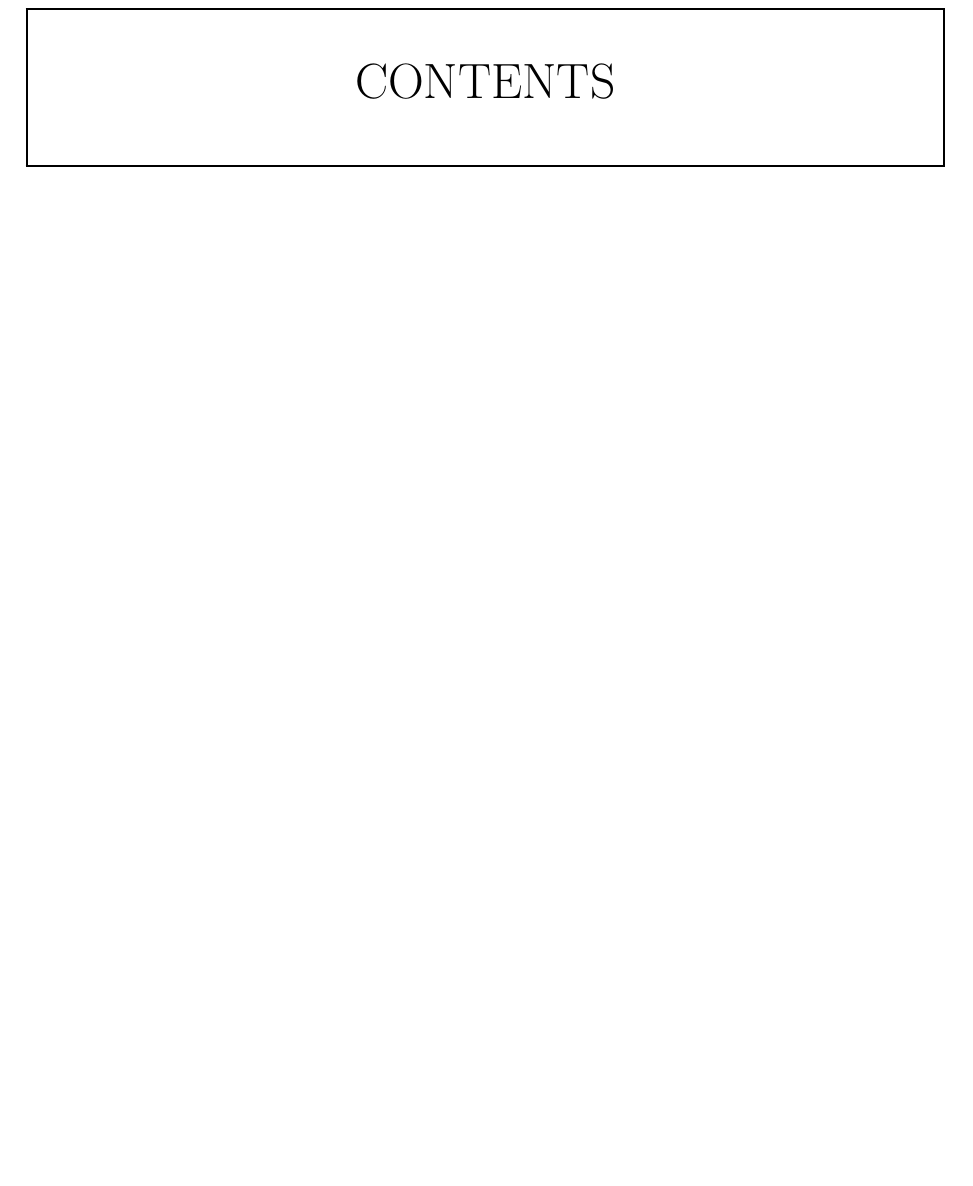
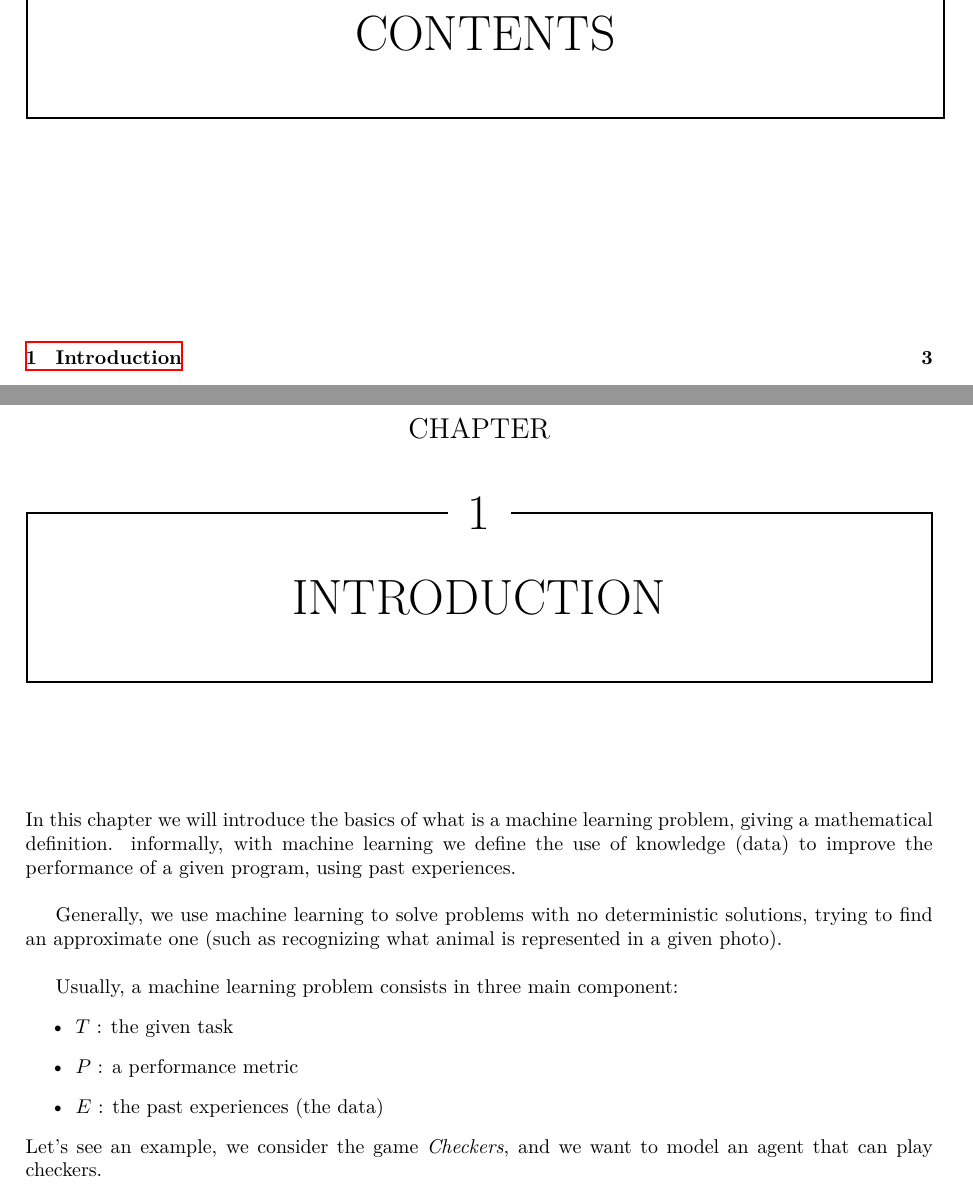
Before and after one commit to CasuFrost/university-notes-AIRO, a LaTeX thesis (Artificial intelligence/LatexSourceFile/ArtificialIntelligence.tex): part of page 3 of 3 before the commit and two parts of pages 3 and 4 of 4 after it, the two joined at a grey line, cut so that both start at the same text, the shorter picture padded with empty space. Compiled offline with XeLaTeX.

Commit message:
Add introduction chapter on machine learning basics
Introduced a new chapter explaining the fundamentals of machine learning, including a mathematical definition, typical use cases, and the main components of a machine learning problem. Added an example related to modeling an agent for the game of Checkers.

```diff
--- a/Artificial intelligence/LatexSourceFile/ArtificialIntelligence.tex
+++ b/Artificial intelligence/LatexSourceFile/ArtificialIntelligence.tex
@@ -60,5 +60,15 @@ This document summarizes and presents the topics for the \titolo course for the
 %==================FOOTER e HEADER=======================%
 
 %==================INIZIO======================%
+\chapter{Introduction}
+In this chapter we will introduce the basics of what is a machine learning problem, giving a mathematical definition. informally, with machine learning we define the use of knowledge (data) to improve the performance of a given program, using past experiences.\bigskip
 
+Generally, we use machine learning to solve problems with no deterministic solutions, trying to find an approximate one (such as recognizing what animal is represented in a given photo).\bigskip
+
+Usually, a machine learning problem consists in three main component:\begin{itemize}
+    \item $T$ : the given task
+    \item $P$ : a performance metric
+    \item $E$ : the past experiences (the data)
+\end{itemize}
+Let's see an example, we consider the game \textit{Checkers}, and we want to model an agent that can play checkers.
 \end{document}
```
Also changed, not shown: Artificial intelligence/LatexSourceFile/ArtificialIntelligence.pdf.
